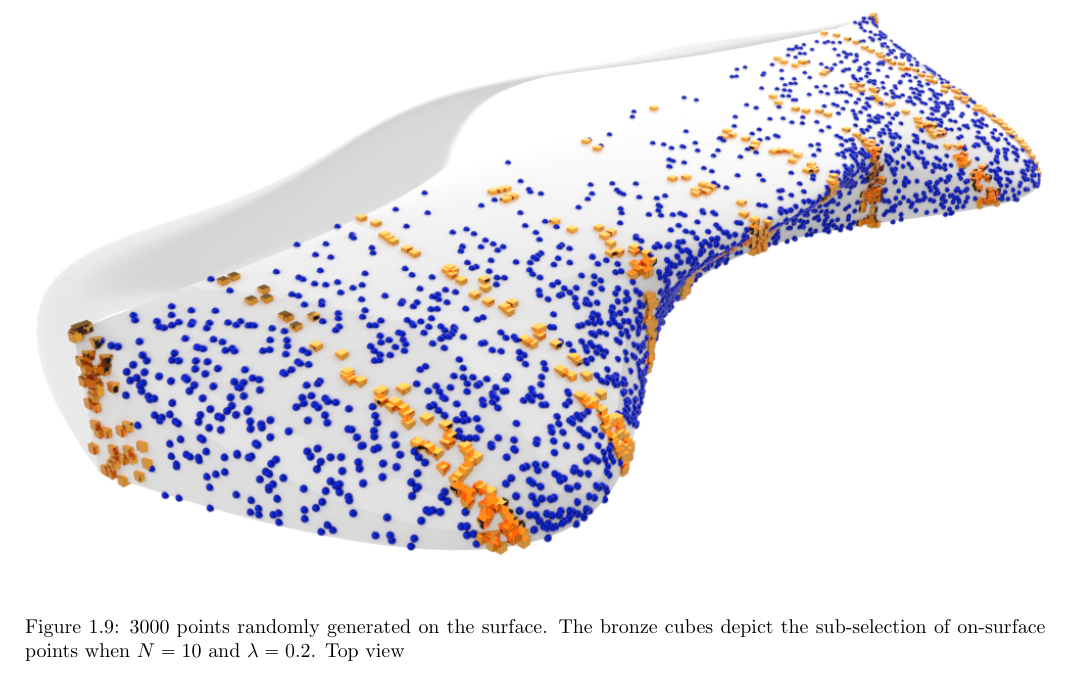
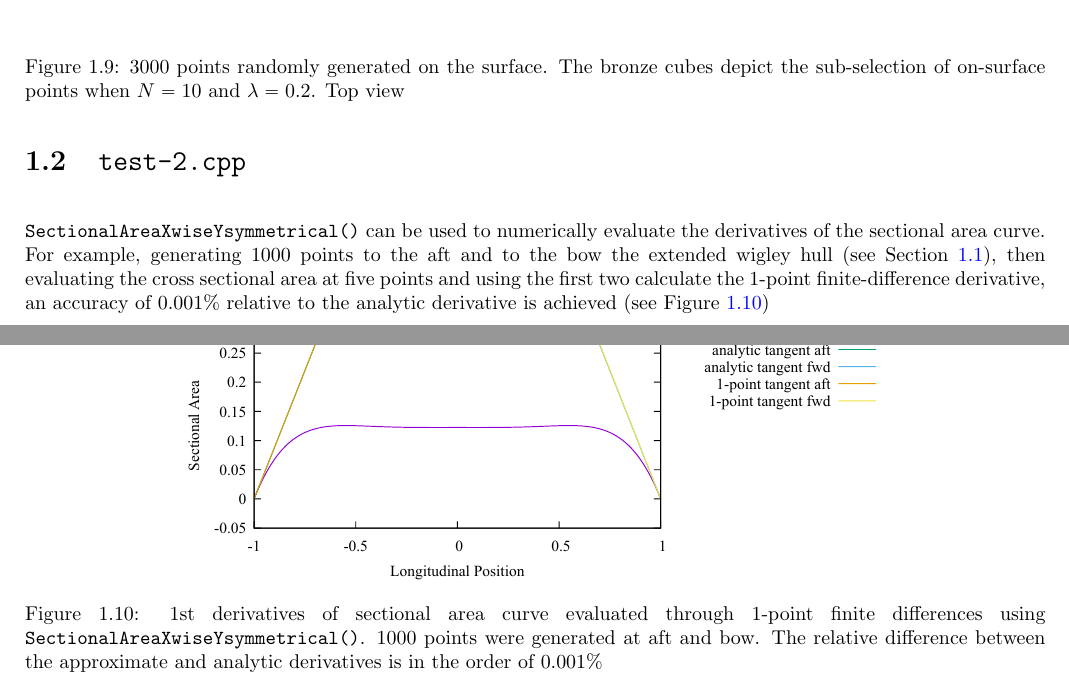
Before and after one commit to Stamatis8/point-cloud-to-sac, a LaTeX document (doc/documentation.tex): part of page 8 of 8 before the commit and two parts of pages 8 and 9 of 9 after it, the two joined at a grey line, cut so that both start at the same text. Compiled offline with pdfLaTeX.

Commit message:
test-2-documentation

```diff
--- a/doc/documentation.tex
+++ b/doc/documentation.tex
@@ -142,4 +142,20 @@ resulting sectional area curve with error $0.00642$ if $\lambda=0.2$ and Figure
     of on-surface points when $N=10$ and $\lambda = 0.2$. Top view}
     \label{fig:test-1-wigley-render-3K-l-20-N-10-1}
 \end{figure}
+
+\section{\texttt{test-2.cpp}}
+
+\newpar \texttt{SectionalAreaXwiseYsymmetrical()} can be used to numerically evaluate the derivatives of the sectional area curve.
+For example, generating 1000 points to the aft and to the bow the extended wigley hull (see Section \ref{sec:test-1}), then evaluating
+the cross sectional area at five points and using the first two calculate the 1-point finite-difference derivative, an accuracy of
+0.001\% relative to the analytic derivative is achieved (see Figure \ref{fig:test-2-1K-l-100-derivatives})
+\begin{figure}[H]
+    \centering
+    \includegraphics[width=0.7\linewidth]{figures/test-2-1K-l-100-derivatives.pdf}
+    \caption{1st derivatives of sectional area curve evaluated through 1-point finite differences using \texttt{SectionalAreaXwiseYsymmetrical()}.
+    1000 points were generated at aft and bow. The relative difference between the approximate
+    and analytic derivatives is in the order of 0.001\%}
+    \label{fig:test-2-1K-l-100-derivatives}
+\end{figure}
+
 \end{document}
```
Also changed, not shown: doc/documentation.pdf, doc/figures/test-2-1K-l-100-derivatives.pdf (added), doc/documentation.tex (2 more changed lines), 1 other file.
